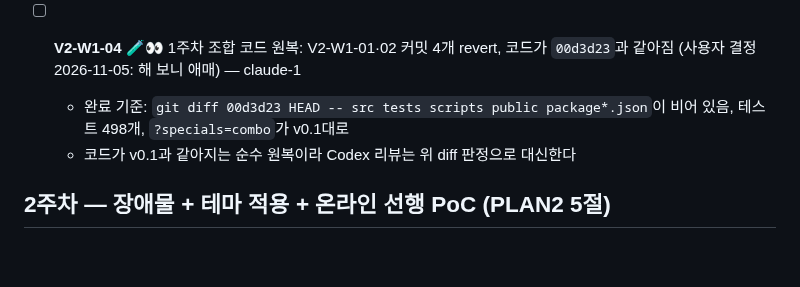
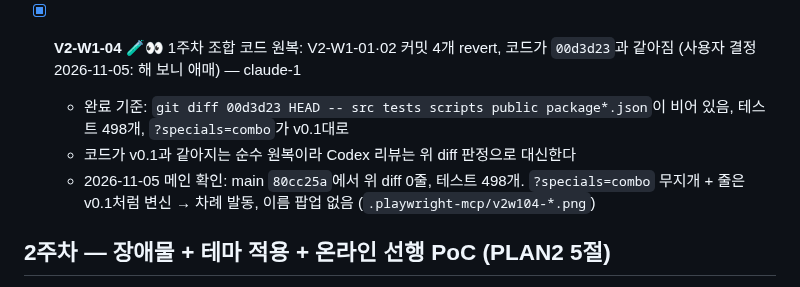
Before and after one commit to Ddoobyddooby/ddooby-pang, a Markdown page: docs/TASKS.md, the part around the change. GitHub-like rendering; blank space fills up the shorter version.

Commit message:
[docs] V2-W1-04 완료 체크, 2주차 장애물 설계 승인
Co-Authored-By: Claude Opus 5.5 <noreply@anthropic.com>

```diff
--- a/docs/TASKS.md
+++ b/docs/TASKS.md
@@ -21,9 +21,10 @@
   - 완료 기준: `assets/theme-src/drafts/` 5장을 사용자에게 보여 주고 **사용자가 3개를 고름** (고른 결과를 여기에 적는다)
   - 2026-11-05 사용자 선택: **사탕(candy)·우주(space)·바다(ocean)**. 공주·인형은 쓰지 않는다. 시안에서 우주와 바다 블록이 둘 다 둥근 구슬이라, 최종 그림(V2-W2-06)에서는 바다 블록을 물방울·조개 느낌으로 우주와 구별되게 요청한다
 
-- [ ] **V2-W1-04** 🧪👀 1주차 조합 코드 원복: V2-W1-01·02 커밋 4개 revert, 코드가 `00d3d23`과 같아짐 (사용자 결정 2026-11-05: 해 보니 애매) — claude-1
+- [x] **V2-W1-04** 🧪👀 1주차 조합 코드 원복: V2-W1-01·02 커밋 4개 revert, 코드가 `00d3d23`과 같아짐 (사용자 결정 2026-11-05: 해 보니 애매) — claude-1
   - 완료 기준: `git diff 00d3d23 HEAD -- src tests scripts public package*.json`이 비어 있음, 테스트 498개, `?specials=combo`가 v0.1대로
   - 코드가 v0.1과 같아지는 순수 원복이라 Codex 리뷰는 위 diff 판정으로 대신한다
+  - 2026-11-05 메인 확인: main `80cc25a`에서 위 diff 0줄, 테스트 498개. `?specials=combo` 무지개 + 줄은 v0.1처럼 변신 → 차례 발동, 이름 팝업 없음 (`.playwright-mcp/v2w104-*.png`)
 
 ## 2주차 — 장애물 + 테마 적용 + 온라인 선행 PoC (PLAN2 5절)
 
```
